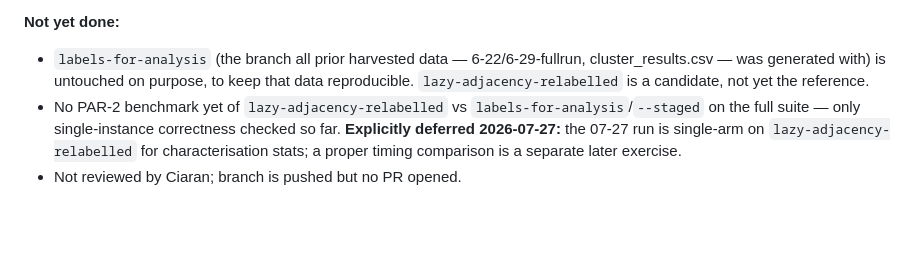
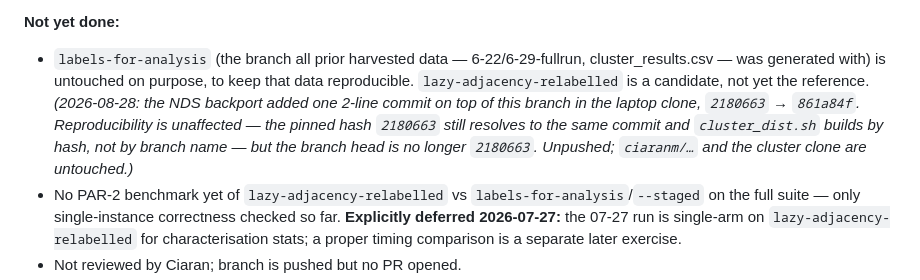
Before and after one commit to ArthurGontierPro/trimnalyser, a Markdown page: ROADMAP.md, the part around the change. Rendered like a GitHub page; blank space fills up the shorter version.

Commit message:
Note the NDS backport against the M4.1 "labels-for-analysis is untouched" claim
The backport put one 2-line commit on top of labels-for-analysis in the laptop
clone, so that branch head is no longer 2180663. Reproducibility is unaffected --
the pinned hash still resolves and cluster_dist.sh builds by hash, not by branch
name -- but the flat "untouched" claim was the one line in the tree the change
contradicted.

Co-Authored-By: Claude Opus 5 <noreply@anthropic.com>
Claude-Session: https://claude.ai/code/session_01FwWPsMsQvWzZrWwxy6biss

```diff
--- a/ROADMAP.md
+++ b/ROADMAP.md
@@ -427,7 +427,7 @@ So `lazy-adjacency-relabelled` never contained the M3.5/M3.5.2/M3.5.3 label comm
 **Label taxonomy verified equivalent (2026-07-27).** Extracting every `@…` literal from both branches' `gss/` trees gives identical sets: all 40 prefixes on `labels-for-analysis` are present on `lazy-adjacency-relabelled` (plus `@label`). Where a trimmed proof reports `G1ADJ 0/0` and no `PATHG` line, the solver genuinely emitted none for that instance (confirmed on LVg10g12's raw `.pbp`); other instances are dense with them (LVg12g20: `@pathg` 210124, `@g1adj` 6272, `@g2adj` 13440, `@g3adj` 4672). This closes the "did relabelling lose categories?" question — it did not.
 
 **Not yet done:**
-- `labels-for-analysis` (the branch all prior harvested data — 6-22/6-29-fullrun, cluster_results.csv — was generated with) is untouched on purpose, to keep that data reproducible. `lazy-adjacency-relabelled` is a candidate, not yet the reference.
+- `labels-for-analysis` (the branch all prior harvested data — 6-22/6-29-fullrun, cluster_results.csv — was generated with) is untouched on purpose, to keep that data reproducible. `lazy-adjacency-relabelled` is a candidate, not yet the reference. *(2026-08-28: the NDS backport added one 2-line commit on top of this branch in the laptop clone, `2180663` → `861a84f`. Reproducibility is unaffected — the pinned hash `2180663` still resolves to the same commit and `cluster_dist.sh` builds by hash, not by branch name — but the branch head is no longer `2180663`. Unpushed; `ciaranm/…` and the cluster clone are untouched.)*
 - No PAR-2 benchmark yet of `lazy-adjacency-relabelled` vs `labels-for-analysis`/`--staged` on the full suite — only single-instance correctness checked so far. **Explicitly deferred 2026-07-27:** the 07-27 run is single-arm on `lazy-adjacency-relabelled` for characterisation stats; a proper timing comparison is a separate later exercise.
 - Not reviewed by Ciaran; branch is pushed but no PR opened.
 - Cone-label CSV stats not yet re-verified at cluster scale (only LVg10g12 spot-checked) — need a small multi-instance run to confirm `classify_label` counts match `labels-for-analysis` byte-for-byte on non-lazy-affected labels.
```
